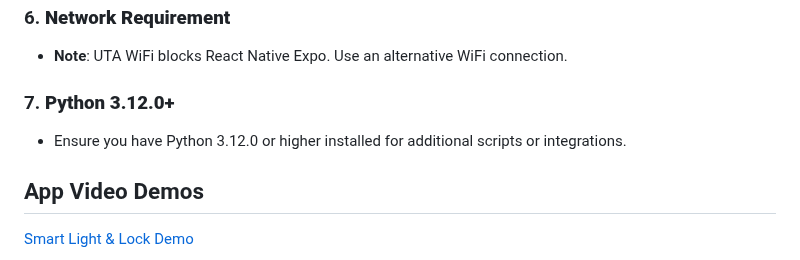
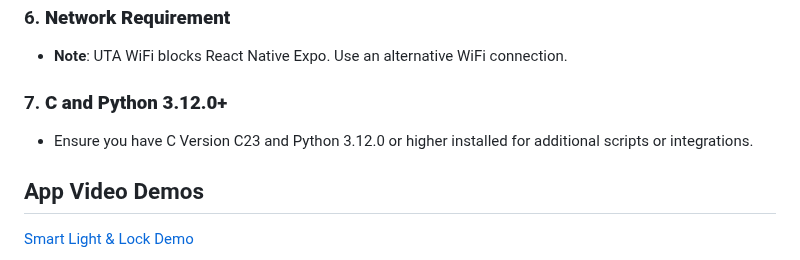
Before and after one commit to dondangp/Smart-Crib-IoT, a Markdown page: README.md, the part around the change. GitHub-like rendering.

```diff
--- a/README.md
+++ b/README.md
@@ -60,8 +60,8 @@ Before you begin, ensure the following tools and dependencies are installed:
 ### 6. **Network Requirement**
    - **Note**: UTA WiFi blocks React Native Expo. Use an alternative WiFi connection.
 
-### 7. **Python 3.12.0+**
-   - Ensure you have Python 3.12.0 or higher installed for additional scripts or integrations.
+### 7. **C and Python 3.12.0+**
+   - Ensure you have C Version C23 and Python 3.12.0 or higher installed for additional scripts or integrations.
 
 
 ## App Video Demos
```
